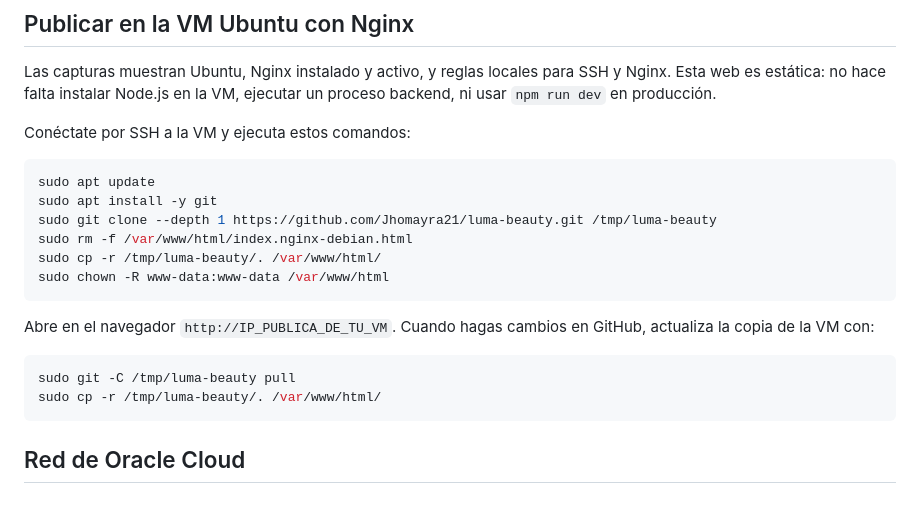
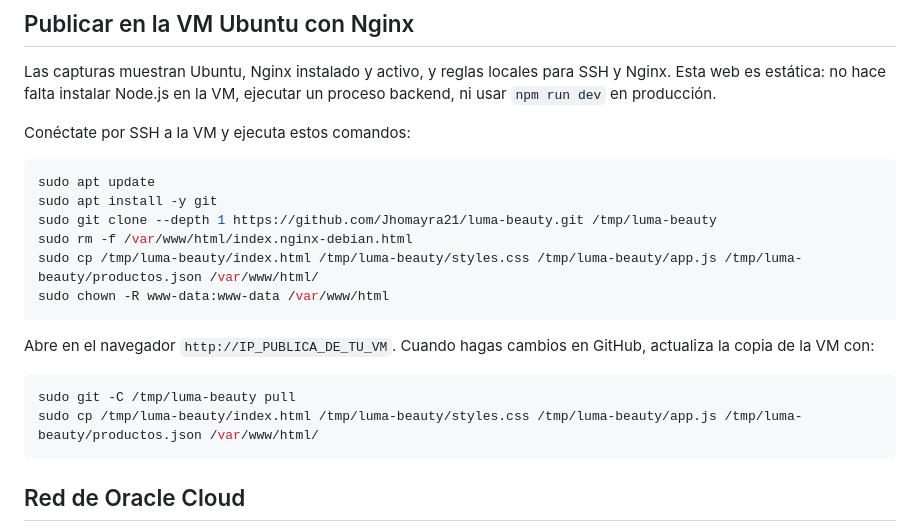
Before and after one commit to Jhomayra21/luma-beauty, a Markdown page: README.md, the part around the change. Rendered like a GitHub page; blank space fills up the shorter version.

Commit message:
Evitar copiar metadatos Git al sitio web

````diff
--- a/README.md
+++ b/README.md
@@ -29,7 +29,7 @@ sudo apt update
 sudo apt install -y git
 sudo git clone --depth 1 https://github.com/Jhomayra21/luma-beauty.git /tmp/luma-beauty
 sudo rm -f /var/www/html/index.nginx-debian.html
-sudo cp -r /tmp/luma-beauty/. /var/www/html/
+sudo cp /tmp/luma-beauty/index.html /tmp/luma-beauty/styles.css /tmp/luma-beauty/app.js /tmp/luma-beauty/productos.json /var/www/html/
 sudo chown -R www-data:www-data /var/www/html
 ```
 
@@ -37,7 +37,7 @@ Abre en el navegador `http://IP_PUBLICA_DE_TU_VM`. Cuando hagas cambios en GitHu
 
 ```bash
 sudo git -C /tmp/luma-beauty pull
-sudo cp -r /tmp/luma-beauty/. /var/www/html/
+sudo cp /tmp/luma-beauty/index.html /tmp/luma-beauty/styles.css /tmp/luma-beauty/app.js /tmp/luma-beauty/productos.json /var/www/html/
 ```
 
 ## Red de Oracle Cloud
````
